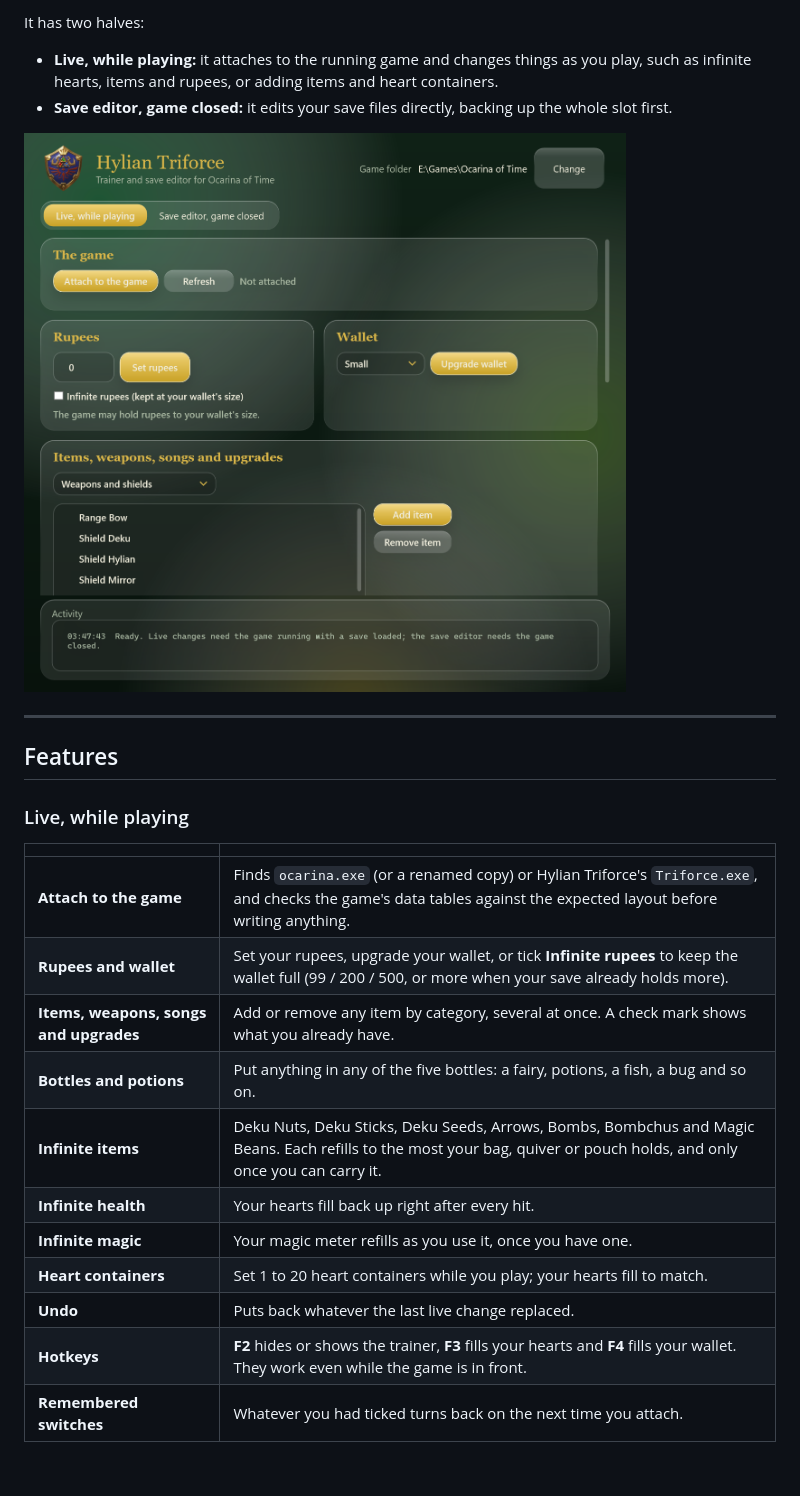
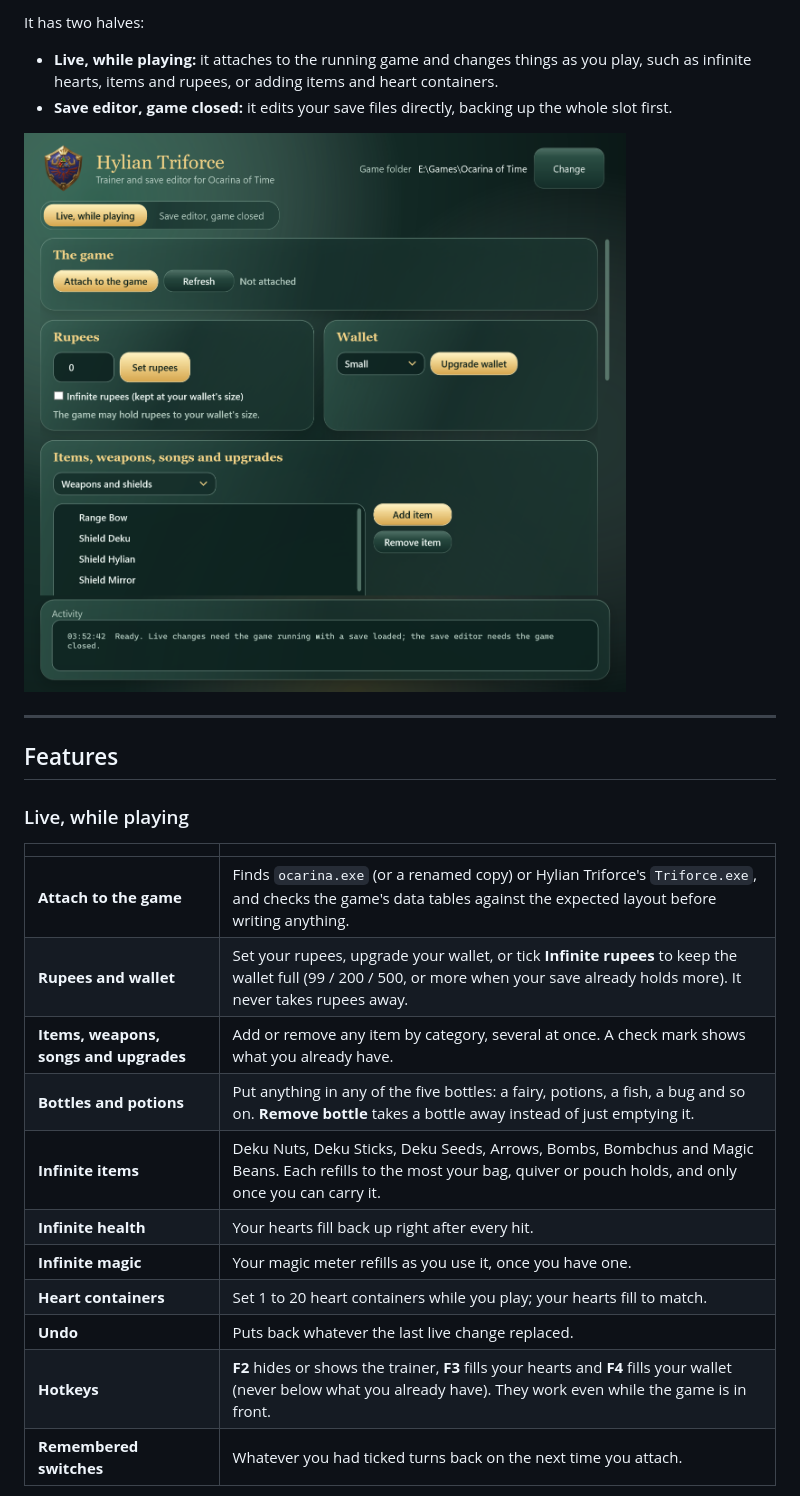
Before and after one commit to talsudairy/hylian-triforce-trainer, a Markdown page: README.md, the part around one of its changes. Rendered like a GitHub page; pictures changed too: docs/images/window.png; blank space fills up the shorter version.

```diff
--- a/README.md
+++ b/README.md
@@ -18,15 +18,15 @@ It has two halves:
 | | |
 |---|---|
 | **Attach to the game** | Finds `ocarina.exe` (or a renamed copy) or Hylian Triforce's `Triforce.exe`, and checks the game's data tables against the expected layout before writing anything. |
-| **Rupees and wallet** | Set your rupees, upgrade your wallet, or tick **Infinite rupees** to keep the wallet full (99 / 200 / 500, or more when your save already holds more). |
+| **Rupees and wallet** | Set your rupees, upgrade your wallet, or tick **Infinite rupees** to keep the wallet full (99 / 200 / 500, or more when your save already holds more). It never takes rupees away. |
 | **Items, weapons, songs and upgrades** | Add or remove any item by category, several at once. A check mark shows what you already have. |
-| **Bottles and potions** | Put anything in any of the five bottles: a fairy, potions, a fish, a bug and so on. |
+| **Bottles and potions** | Put anything in any of the five bottles: a fairy, potions, a fish, a bug and so on. **Remove bottle** takes a bottle away instead of just emptying it. |
 | **Infinite items** | Deku Nuts, Deku Sticks, Deku Seeds, Arrows, Bombs, Bombchus and Magic Beans. Each refills to the most your bag, quiver or pouch holds, and only once you can carry it. |
 | **Infinite health** | Your hearts fill back up right after every hit. |
 | **Infinite magic** | Your magic meter refills as you use it, once you have one. |
 | **Heart containers** | Set 1 to 20 heart containers while you play; your hearts fill to match. |
 | **Undo** | Puts back whatever the last live change replaced. |
-| **Hotkeys** | **F2** hides or shows the trainer, **F3** fills your hearts and **F4** fills your wallet. They work even while the game is in front. |
+| **Hotkeys** | **F2** hides or shows the trainer, **F3** fills your hearts and **F4** fills your wallet (never below what you already have). They work even while the game is in front. |
 | **Remembered switches** | Whatever you had ticked turns back on the next time you attach. |
 
 ![Live tab](docs/images/live-tab.png)
```
Also changed, not shown: other parts of README.md (+12 -7 lines), docs/images/live-tab.png, docs/images/save-editor.png, 2 other files.
